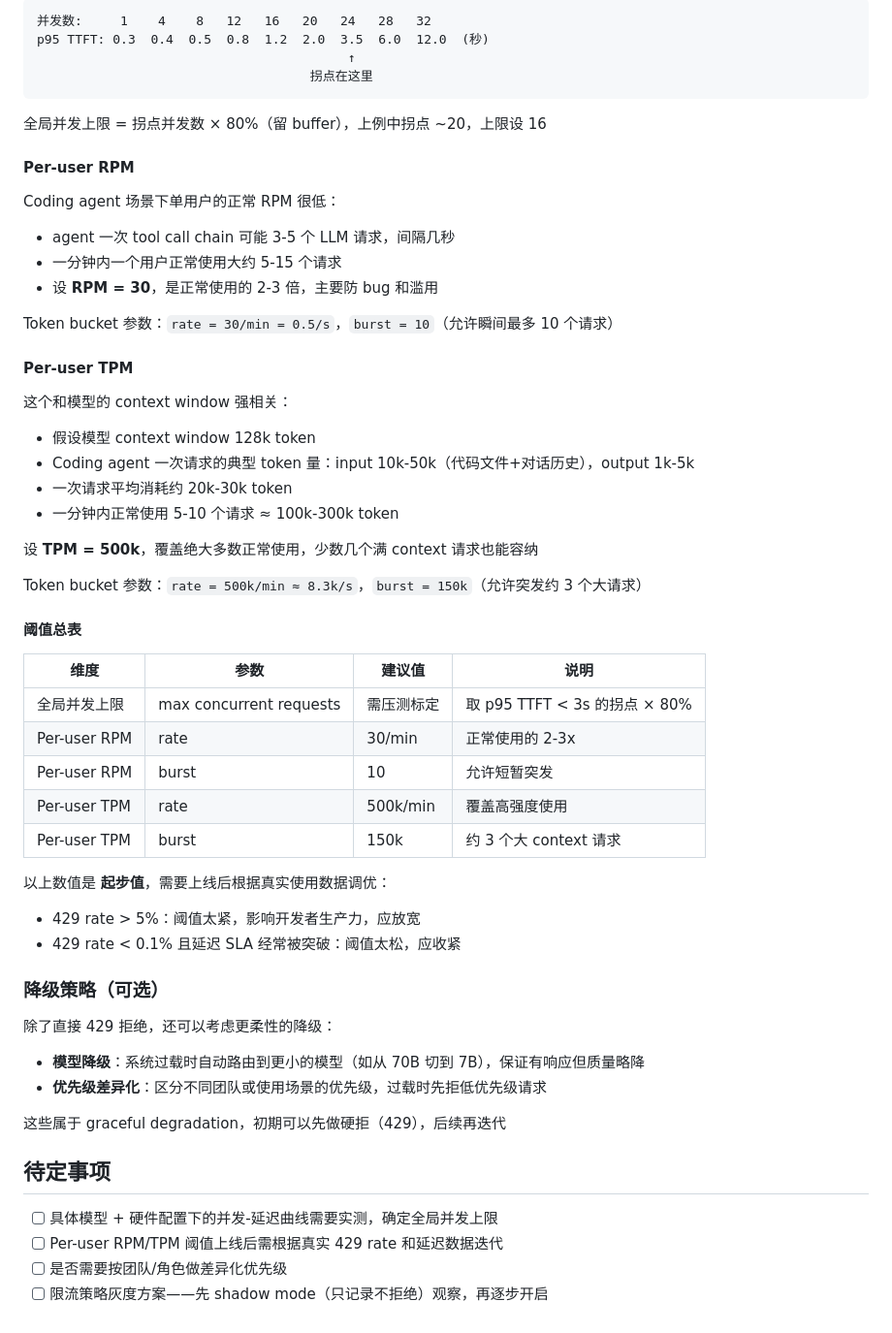
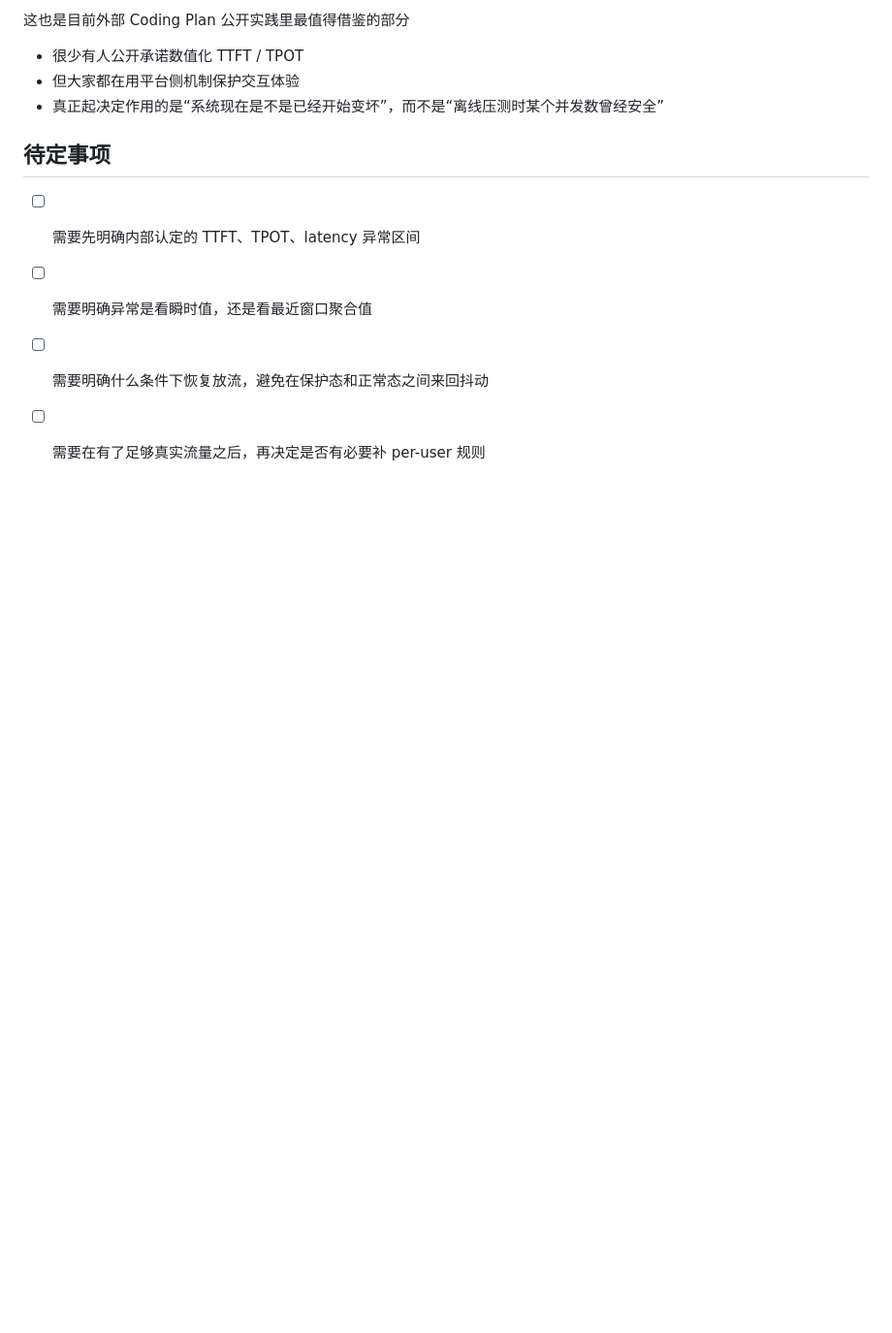
Before and after one commit to slchenchn/reports, a Markdown page: rate_limiting/draft.md, the part around one of its changes. Shown at 97% size. Drawn GitHub-style; blank space fills up the shorter version.

Commit message:
draft: rate limiting codex draft

````diff
--- a/rate_limiting/draft.md
+++ b/rate_limiting/draft.md
@@ -151,62 +175,13 @@ Token bucket 相比 fixed window 没有窗口边界的双倍流量问题，相
 
-```
-并发数:     1    4    8   12   16   20   24   28   32
-p95 TTFT: 0.3  0.4  0.5  0.8  1.2  2.0  3.5  6.0  12.0  (秒)
-                                         ↑
-                                    拐点在这里
-```
+这也是目前外部 Coding Plan 公开实践里最值得借鉴的部分
 
-全局并发上限 = 拐点并发数 × 80%（留 buffer），上例中拐点 ~20，上限设 16
-
-#### Per-user RPM
-
-Coding agent 场景下单用户的正常 RPM 很低：
-
-- agent 一次 tool call chain 可能 3-5 个 LLM 请求，间隔几秒
-- 一分钟内一个用户正常使用大约 5-15 个请求
-- 设 **RPM = 30**，是正常使用的 2-3 倍，主要防 bug 和滥用
-
-Token bucket 参数：`rate = 30/min = 0.5/s`，`burst = 10`（允许瞬间最多 10 个请求）
-
-#### Per-user TPM
-
-这个和模型的 context window 强相关：
-
-- 假设模型 context window 128k token
-- Coding agent 一次请求的典型 token 量：input 10k-50k（代码文件+对话历史），output 1k-5k
-- 一次请求平均消耗约 20k-30k token
-- 一分钟内正常使用 5-10 个请求 ≈ 100k-300k token
-
-设 **TPM = 500k**，覆盖绝大多数正常使用，少数几个满 context 请求也能容纳
-
-Token bucket 参数：`rate = 500k/min ≈ 8.3k/s`，`burst = 150k`（允许突发约 3 个大请求）
-
-#### 阈值总表
-
-| 维度 | 参数 | 建议值 | 说明 |
-| --- | --- | --- | --- |
-| 全局并发上限 | max concurrent requests | 需压测标定 | 取 p95 TTFT < 3s 的拐点 × 80% |
-| Per-user RPM | rate | 30/min | 正常使用的 2-3x |
-| Per-user RPM | burst | 10 | 允许短暂突发 |
-| Per-user TPM | rate | 500k/min | 覆盖高强度使用 |
-| Per-user TPM | burst | 150k | 约 3 个大 context 请求 |
-
-以上数值是 **起步值**，需要上线后根据真实使用数据调优：
-- 429 rate > 5%：阈值太紧，影响开发者生产力，应放宽
-- 429 rate < 0.1% 且延迟 SLA 经常被突破：阈值太松，应收紧
-
-### 降级策略（可选）
-
-除了直接 429 拒绝，还可以考虑更柔性的降级：
-
-- **模型降级**：系统过载时自动路由到更小的模型（如从 70B 切到 7B），保证有响应但质量略降
-- **优先级差异化**：区分不同团队或使用场景的优先级，过载时先拒低优先级请求
-
-这些属于 graceful degradation，初期可以先做硬拒（429），后续再迭代
+- 很少有人公开承诺数值化 TTFT / TPOT
+- 但大家都在用平台侧机制保护交互体验
+- 真正起决定作用的是“系统现在是不是已经开始变坏”，而不是“离线压测时某个并发数曾经安全”
 
 ## 待定事项
 
-- [ ] 具体模型 + 硬件配置下的并发-延迟曲线需要实测，确定全局并发上限
-- [ ] Per-user RPM/TPM 阈值上线后需根据真实 429 rate 和延迟数据迭代
-- [ ] 是否需要按团队/角色做差异化优先级
-- [ ] 限流策略灰度方案——先 shadow mode（只记录不拒绝）观察，再逐步开启
+- [ ] 需要先明确内部认定的 TTFT、TPOT、latency 异常区间
+- [ ] 需要明确异常是看瞬时值，还是看最近窗口聚合值
+- [ ] 需要明确什么条件下恢复放流，避免在保护态和正常态之间来回抖动
+- [ ] 需要在有了足够真实流量之后，再决定是否有必要补 per-user 规则
````
Also changed, not shown: other parts of rate_limiting/draft.md (+113 -89 lines).
